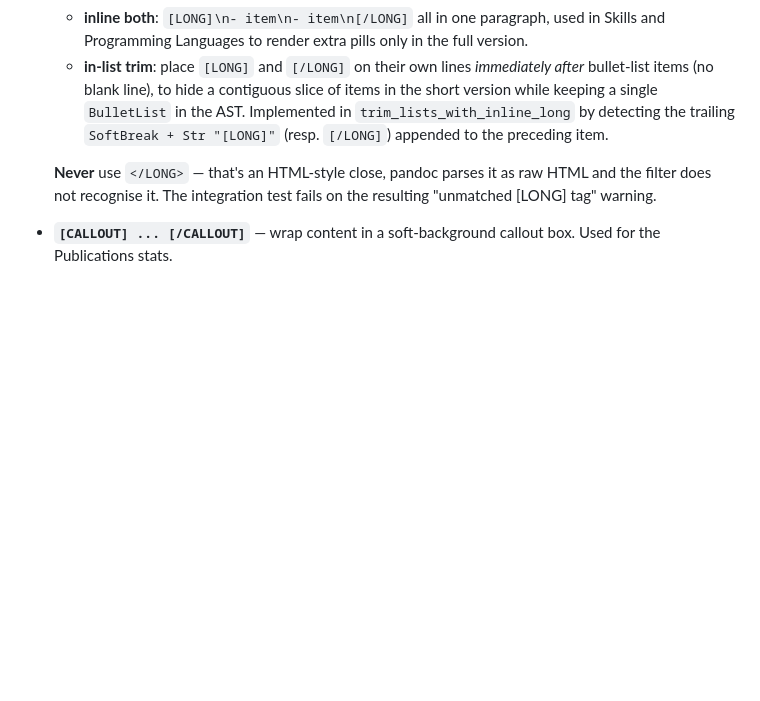
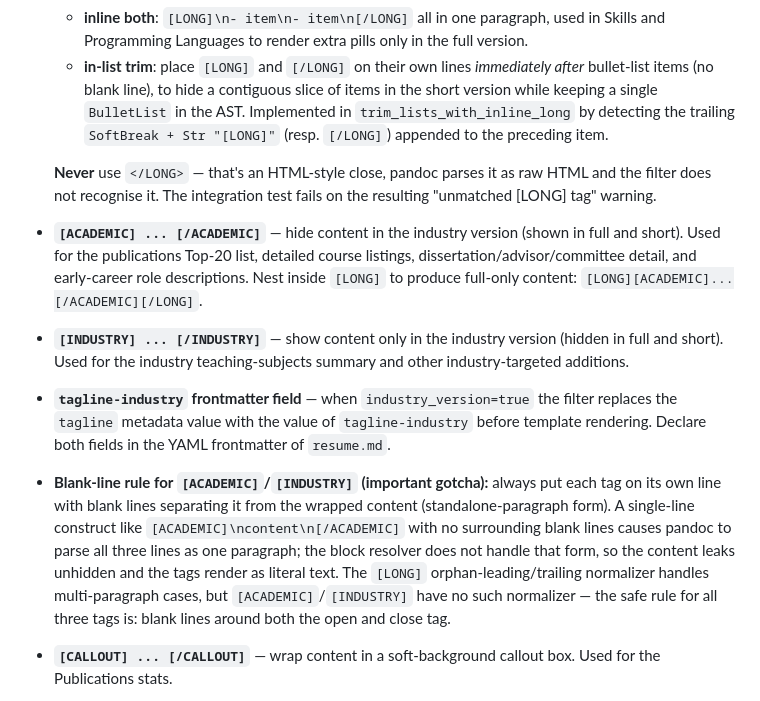
Before and after one commit to traiansf/resume, a Markdown page: CLAUDE.md, the part around one of its changes. Drawn GitHub-style; blank space fills up the shorter version.

```diff
--- a/CLAUDE.md
+++ b/CLAUDE.md
@@ -59,6 +60,31 @@ These are non-standard idioms the filter recognises:
   raw HTML and the filter does not recognise it. The integration test fails
   on the resulting "unmatched [LONG] tag" warning.
 
+- **`[ACADEMIC] ... [/ACADEMIC]`** — hide content in the industry version
+  (shown in full and short). Used for the publications Top-20 list, detailed
+  course listings, dissertation/advisor/committee detail, and early-career
+  role descriptions. Nest inside `[LONG]` to produce full-only content:
+  `[LONG][ACADEMIC]...[/ACADEMIC][/LONG]`.
+
+- **`[INDUSTRY] ... [/INDUSTRY]`** — show content only in the industry
+  version (hidden in full and short). Used for the industry teaching-subjects
+  summary and other industry-targeted additions.
+
+- **`tagline-industry` frontmatter field** — when `industry_version=true` the
+  filter replaces the `tagline` metadata value with the value of
+  `tagline-industry` before template rendering. Declare both fields in the
+  YAML frontmatter of `resume.md`.
+
+- **Blank-line rule for `[ACADEMIC]`/`[INDUSTRY]` (important gotcha):** always
+  put each tag on its own line with blank lines separating it from the wrapped
+  content (standalone-paragraph form). A single-line construct like
+  `[ACADEMIC]\ncontent\n[/ACADEMIC]` with no surrounding blank lines causes
+  pandoc to parse all three lines as one paragraph; the block resolver does not
+  handle that form, so the content leaks unhidden and the tags render as literal
+  text. The `[LONG]` orphan-leading/trailing normalizer handles multi-paragraph
+  cases, but `[ACADEMIC]`/`[INDUSTRY]` have no such normalizer — the safe rule
+  for all three tags is: blank lines around both the open and close tag.
+
 - **`[CALLOUT] ... [/CALLOUT]`** — wrap content in a soft-background callout
   box. Used for the Publications stats.
 
```
Also changed, not shown: other parts of CLAUDE.md (+55 -31 lines).
